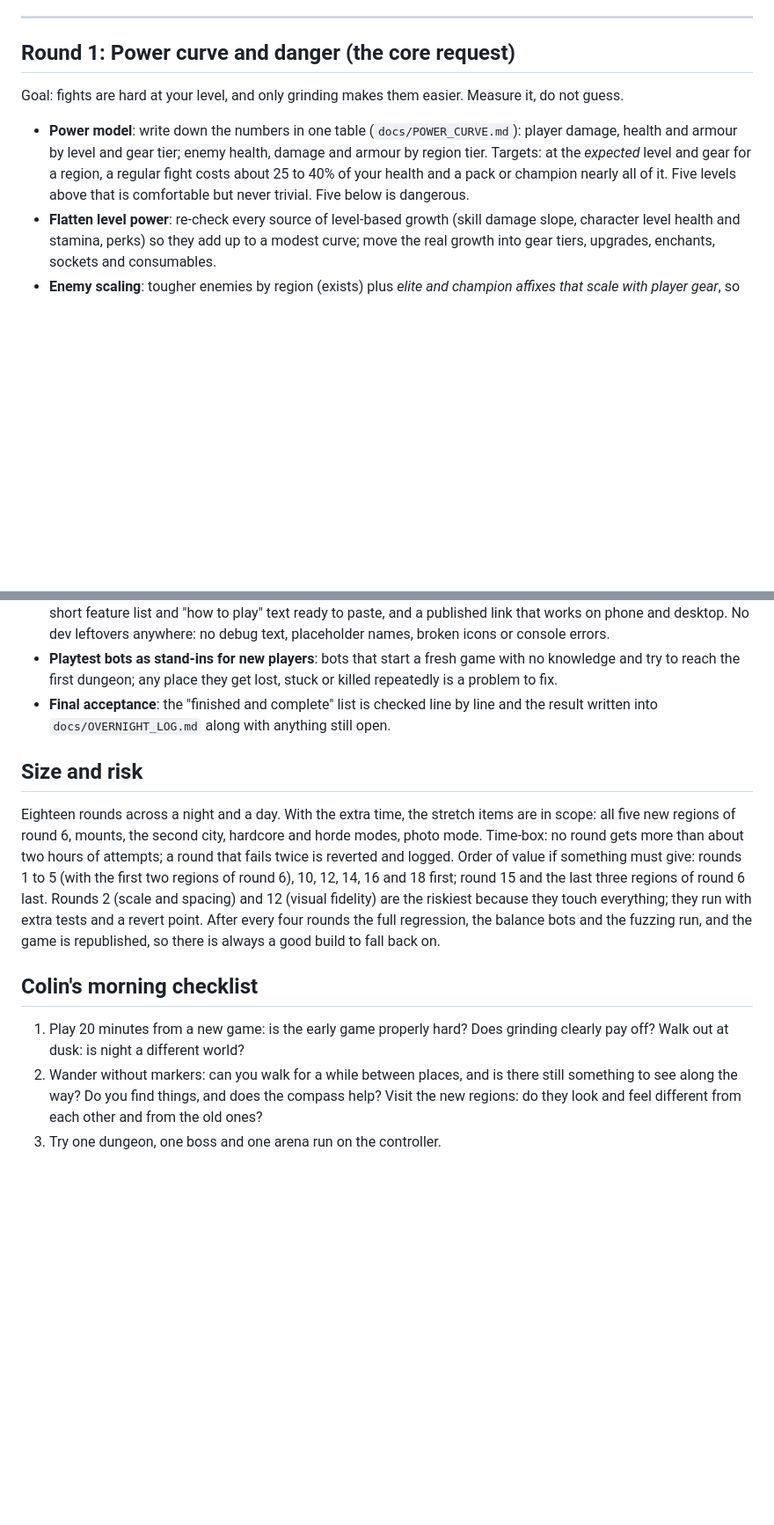
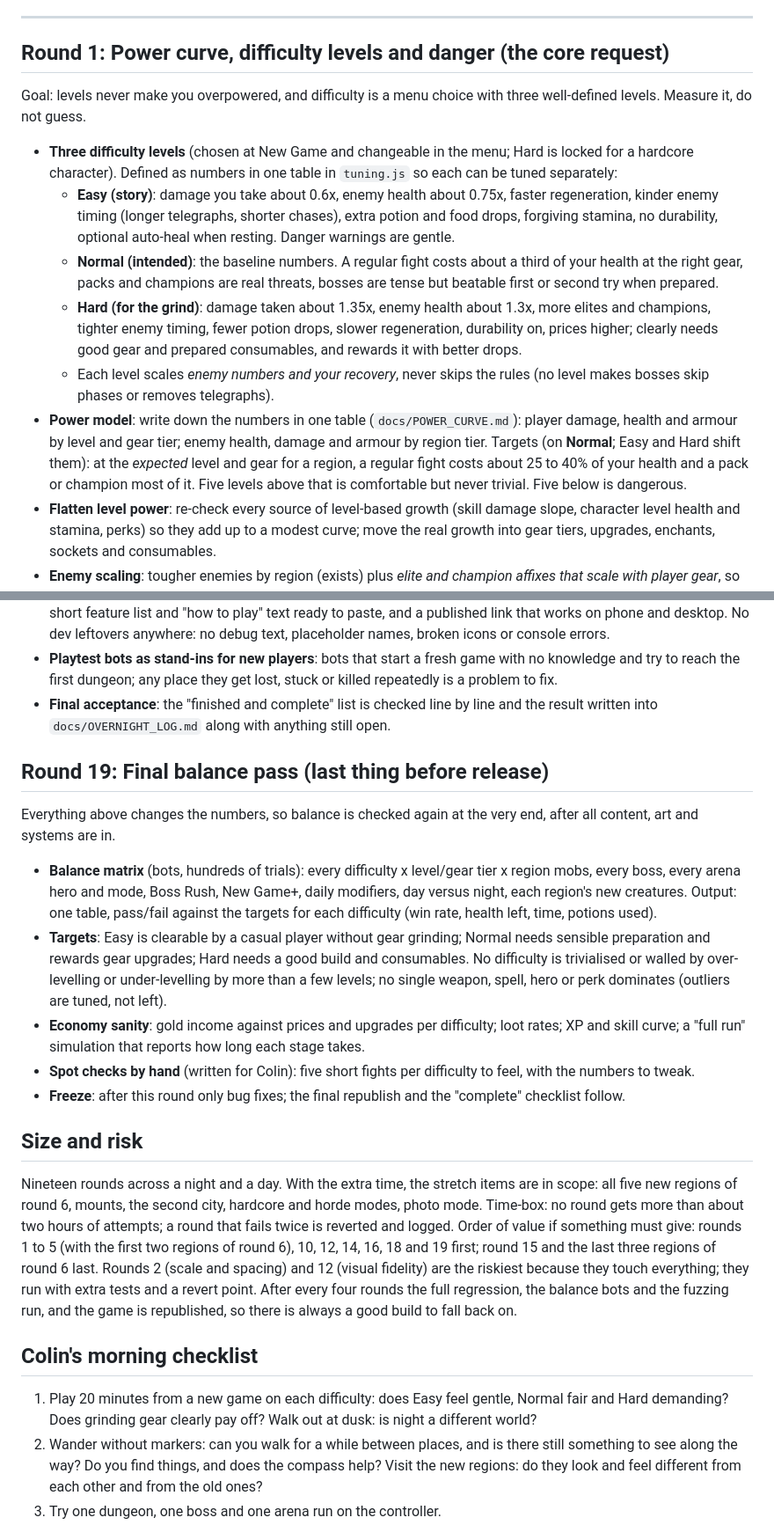
Before and after one commit to colinduke2-byte/coop-platformer, a Markdown page: frostfall/docs/POLISH_PLAN.md, 2 parts joined by grey strips. Shown at 88% size. GitHub-like rendering; blank space fills up the shorter version.

Commit message:
Polish plan: three difficulty levels, final balance round
Co-Authored-By: Claude Sonnet 5.5 <noreply@anthropic.com>
Claude-Session: https://claude.ai/code/session_012wRrd6fzsquLaYooPzVoAN

```diff
--- a/frostfall/docs/POLISH_PLAN.md
+++ b/frostfall/docs/POLISH_PLAN.md
@@ -38,9 +39,14 @@ The game is done when every line below is true. The last round checks this list
 
 ---
 
-## Round 1: Power curve and danger (the core request)
-Goal: fights are hard at your level, and only grinding makes them easier. Measure it, do not guess.
-- **Power model**: write down the numbers in one table (`docs/POWER_CURVE.md`): player damage, health and armour by level and gear tier; enemy health, damage and armour by region tier. Targets: at the *expected* level and gear for a region, a regular fight costs about 25 to 40% of your health and a pack or champion nearly all of it. Five levels above that is comfortable but never trivial. Five below is dangerous.
+## Round 1: Power curve, difficulty levels and danger (the core request)
+Goal: levels never make you overpowered, and difficulty is a menu choice with three well-defined levels. Measure it, do not guess.
+- **Three difficulty levels** (chosen at New Game and changeable in the menu; Hard is locked for a hardcore character). Defined as numbers in one table in `tuning.js` so each can be tuned separately:
+  - **Easy (story)**: damage you take about 0.6x, enemy health about 0.75x, faster regeneration, kinder enemy timing (longer telegraphs, shorter chases), extra potion and food drops, forgiving stamina, no durability, optional auto-heal when resting. Danger warnings are gentle.
+  - **Normal (intended)**: the baseline numbers. A regular fight costs about a third of your health at the right gear, packs and champions are real threats, bosses are tense but beatable first or second try when prepared.
+  - **Hard (for the grind)**: damage taken about 1.35x, enemy health about 1.3x, more elites and champions, tighter enemy timing, fewer potion drops, slower regeneration, durability on, prices higher; clearly needs good gear and prepared consumables, and rewards it with better drops.
+  - Each level scales *enemy numbers and your recovery*, never skips the rules (no level makes bosses skip phases or removes telegraphs).
+- **Power model**: write down the numbers in one table (`docs/POWER_CURVE.md`): player damage, health and armour by level and gear tier; enemy health, damage and armour by region tier. Targets (on **Normal**; Easy and Hard shift them): at the *expected* level and gear for a region, a regular fight costs about 25 to 40% of your health and a pack or champion most of it. Five levels above that is comfortable but never trivial. Five below is dangerous.
 - **Flatten level power**: re-check every source of level-based growth (skill damage slope, character level health and stamina, perks) so they add up to a modest curve; move the real growth into gear tiers, upgrades, enchants, sockets and consumables.
 - **Enemy scaling**: tougher enemies by region (exists) plus *elite and champion affixes that scale with player gear*, so late content stays threatening for a strong player. No level scaling that makes grinding pointless.
 - **Armour and damage formula**: diminishing returns on armour so stacking cannot make you immune; stamina and poise remain the limiting factors.
@@ -195,11 +201,19 @@ The goal is that a stranger can be sent the link and have a great time.
 - **Playtest bots as stand-ins for new players**: bots that start a fresh game with no knowledge and try to reach the first dungeon; any place they get lost, stuck or killed repeatedly is a problem to fix.
 - **Final acceptance**: the "finished and complete" list is checked line by line and the result written into `docs/OVERNIGHT_LOG.md` along with anything still open.
 
+## Round 19: Final balance pass (last thing before release)
+Everything above changes the numbers, so balance is checked again at the very end, after all content, art and systems are in.
+- **Balance matrix** (bots, hundreds of trials): every difficulty x level/gear tier x region mobs, every boss, every arena hero and mode, Boss Rush, New Game+, daily modifiers, day versus night, each region's new creatures. Output: one table, pass/fail against the targets for each difficulty (win rate, health left, time, potions used).
+- **Targets**: Easy is clearable by a casual player without gear grinding; Normal needs sensible preparation and rewards gear upgrades; Hard needs a good build and consumables. No difficulty is trivialised or walled by over-levelling or under-levelling by more than a few levels; no single weapon, spell, hero or perk dominates (outliers are tuned, not left).
+- **Economy sanity**: gold income against prices and upgrades per difficulty; loot rates; XP and skill curve; a "full run" simulation that reports how long each stage takes.
+- **Spot checks by hand** (written for Colin): five short fights per difficulty to feel, with the numbers to tweak.
+- **Freeze**: after this round only bug fixes; the final republish and the "complete" checklist follow.
+
 ## Size and risk
-Eighteen rounds across a night and a day. With the extra time, the stretch items are in scope: all five new regions of round 6, mounts, the second city, hardcore and horde modes, photo mode. Time-box: no round gets more than about two hours of attempts; a round that fails twice is reverted and logged. Order of value if something must give: rounds 1 to 5 (with the first two regions of round 6), 10, 12, 14, 16 and 18 first; round 15 and the last three regions of round 6 last. Rounds 2 (scale and spacing) and 12 (visual fidelity) are the riskiest because they touch everything; they run with extra tests and a revert point. After every four rounds the full regression, the balance bots and the fuzzing run, and the game is republished, so there is always a good build to fall back on.
+Nineteen rounds across a night and a day. With the extra time, the stretch items are in scope: all five new regions of round 6, mounts, the second city, hardcore and horde modes, photo mode. Time-box: no round gets more than about two hours of attempts; a round that fails twice is reverted and logged. Order of value if something must give: rounds 1 to 5 (with the first two regions of round 6), 10, 12, 14, 16, 18 and 19 first; round 15 and the last three regions of round 6 last. Rounds 2 (scale and spacing) and 12 (visual fidelity) are the riskiest because they touch everything; they run with extra tests and a revert point. After every four rounds the full regression, the balance bots and the fuzzing run, and the game is republished, so there is always a good build to fall back on.
 
 ## Colin's morning checklist
-1. Play 20 minutes from a new game: is the early game properly hard? Does grinding clearly pay off? Walk out at dusk: is night a different world?
+1. Play 20 minutes from a new game on each difficulty: does Easy feel gentle, Normal fair and Hard demanding? Does grinding gear clearly pay off? Walk out at dusk: is night a different world?
 2. Wander without markers: can you walk for a while between places, and is there still something to see along the way? Do you find things, and does the compass help? Visit the new regions: do they look and feel different from each other and from the old ones?
 3. Try one dungeon, one boss and one arena run on the controller.
 4. Read `docs/OVERNIGHT_LOG.md` for reverted work and the numbers to tweak.
```
Also changed, not shown: other parts of frostfall/docs/POLISH_PLAN.md (+3 -2 lines).
